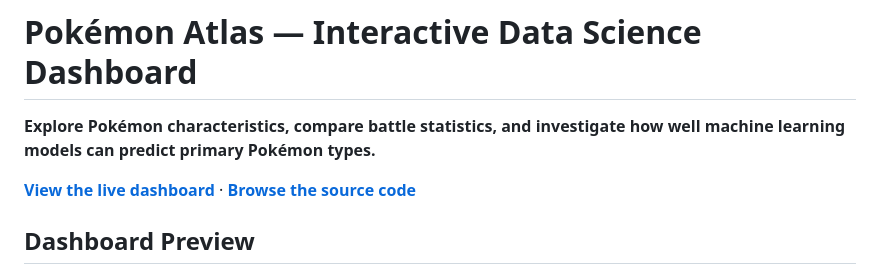
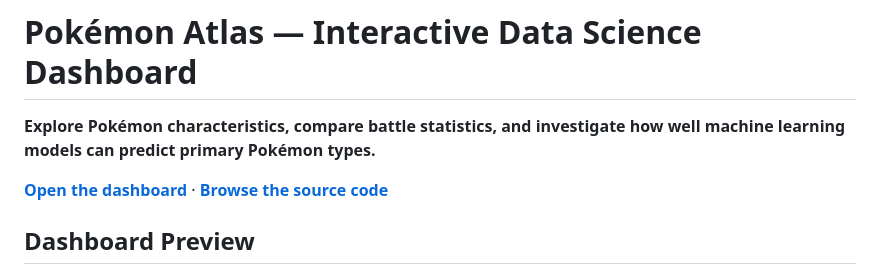
Before and after one commit to yun-1012/pokemon-atlas-dashboard, a Markdown page: README.md, the part around the change. GitHub-like rendering.

Commit message:
Update link text from 'View' to 'Open' for dashboard

```diff
--- a/README.md
+++ b/README.md
@@ -2,7 +2,7 @@
 
 **Explore Pokémon characteristics, compare battle statistics, and investigate how well machine learning models can predict primary Pokémon types.**
 
-**[View the live dashboard](https://yun-1012.github.io/pokemon-atlas-dashboard/)** · **[Browse the source code](https://github.com/yun-1012/pokemon-atlas-dashboard)**
+**[Open the dashboard](https://yun-1012.github.io/pokemon-atlas-dashboard/)** · **[Browse the source code](https://github.com/yun-1012/pokemon-atlas-dashboard)**
 
 ## Dashboard Preview
 
```
